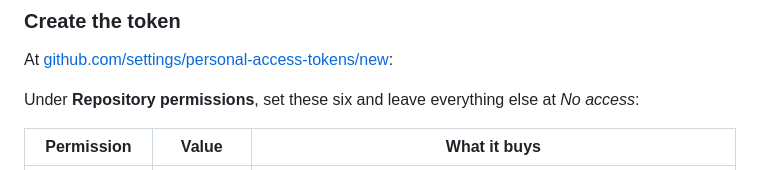
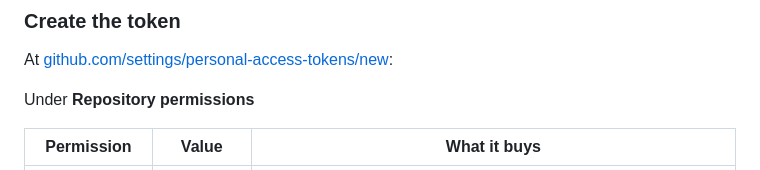
Before and after one commit to michalkowol/ai, a Markdown page: README.md, the part around the change. GitHub-like rendering.

Commit message:
Shorten the repository permissions heading in the GitHub CLI docs

```diff
--- a/README.md
+++ b/README.md
@@ -65,7 +65,7 @@ Give it a **dedicated token** — not your own.
 
 At [github.com/settings/personal-access-tokens/new](https://github.com/settings/personal-access-tokens/new):
 
-Under **Repository permissions**, set these six and leave everything else at *No access*:
+Under **Repository permissions**
 
 | Permission | Value | What it buys |
 | --- | --- | --- |
```
